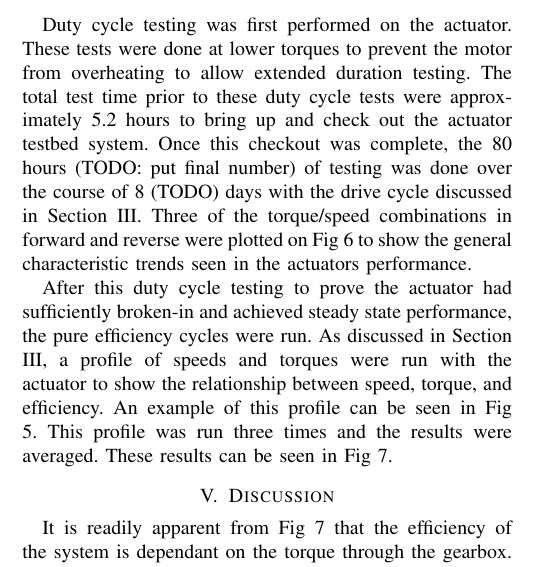
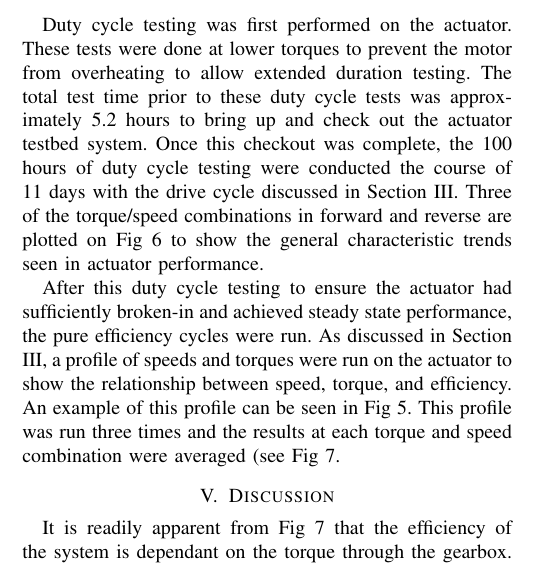
Before and after one commit to farrell49/ICRA_Cycloids_2018, a LaTeX paper (root.tex, which reads results.tex): part of one column of page 4 of 6, cut so that both start at the same text. Compiled offline with pdfLaTeX.

Commit message:
updated results with O'Malley notes

```diff
--- a/results.tex
+++ b/results.tex
@@ -6,6 +6,6 @@
       \label{eff_results}
    \end{figure}
 
-Duty cycle testing was first performed on the actuator. These tests were done at lower torques to prevent the motor from overheating to allow extended duration testing. The total test time prior to these duty cycle tests were approximately 5.2 hours to bring up and check out the actuator testbed system. Once this checkout was complete, the 80 hours (TODO: put final number) of testing was done over the course of 8 (TODO) days with the drive cycle discussed in Section \ref{methods}. Three of the torque/speed combinations in forward and reverse were plotted on Fig \ref{long_run} to show the general characteristic trends seen in the actuators performance.
+Duty cycle testing was first performed on the actuator. These tests were done at lower torques to prevent the motor from overheating to allow extended duration testing. The total test time prior to these duty cycle tests was approximately 5.2 hours to bring up and check out the actuator testbed system. Once this checkout was complete, the 100 hours of duty cycle testing were conducted the course of 11 days with the drive cycle discussed in Section \ref{methods}. Three of the torque/speed combinations in forward and reverse are plotted on Fig \ref{long_run} to show the general characteristic trends seen in actuator performance.
 
-After this duty cycle testing to prove the actuator had sufficiently broken-in and achieved steady state performance, the pure efficiency cycles were run. As discussed in Section \ref{methods}, a profile of speeds and torques were run with the actuator to show the relationship between speed, torque, and efficiency. An example of this profile can be seen in Fig \ref{eff_profile}. This profile was run three times and the results were averaged. These results can be seen in Fig \ref{eff_results}.
+After this duty cycle testing to ensure the actuator had sufficiently broken-in and achieved steady state performance, the pure efficiency cycles were run. As discussed in Section \ref{methods}, a profile of speeds and torques were run on the actuator to show the relationship between speed, torque, and efficiency. An example of this profile can be seen in Fig \ref{eff_profile}. This profile was run three times and the results at each torque and speed combination were averaged (see Fig \ref{eff_results}.
```
